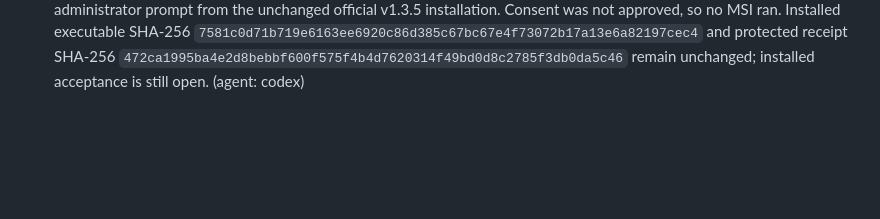
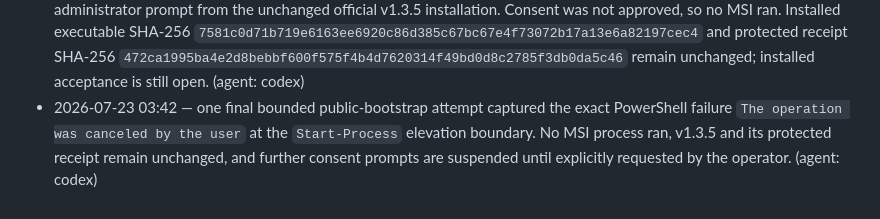
Before and after one commit to RealEmmettS/goose, a Markdown page: .tasks/tasks/r137.md, the part around the change. Rendered like a GitHub page; blank space fills up the shorter version.

Commit message:
docs: record deferred Windows consent gate

```diff
--- a/.tasks/tasks/r137.md
+++ b/.tasks/tasks/r137.md
@@ -75,3 +75,7 @@ receipt remains unchanged.
   `7581c0d71b719e6163ee6920c86d385c67bc67e4f73072b17a13e6a82197cec4` and protected receipt
   SHA-256 `472ca1995ba4e2d8bebbf600f575f4b4d7620314f49bd0d8c2785f3db0da5c46`
   remain unchanged; installed acceptance is still open. (agent: codex)
+- 2026-07-23 03:42 — one final bounded public-bootstrap attempt captured the exact PowerShell
+  failure `The operation was canceled by the user` at the `Start-Process` elevation boundary.
+  No MSI process ran, v1.3.5 and its protected receipt remain unchanged, and further consent
+  prompts are suspended until explicitly requested by the operator. (agent: codex)
```
Also changed, not shown: docs/readiness/v1.3.7-readiness.md (+4 -1 lines).
